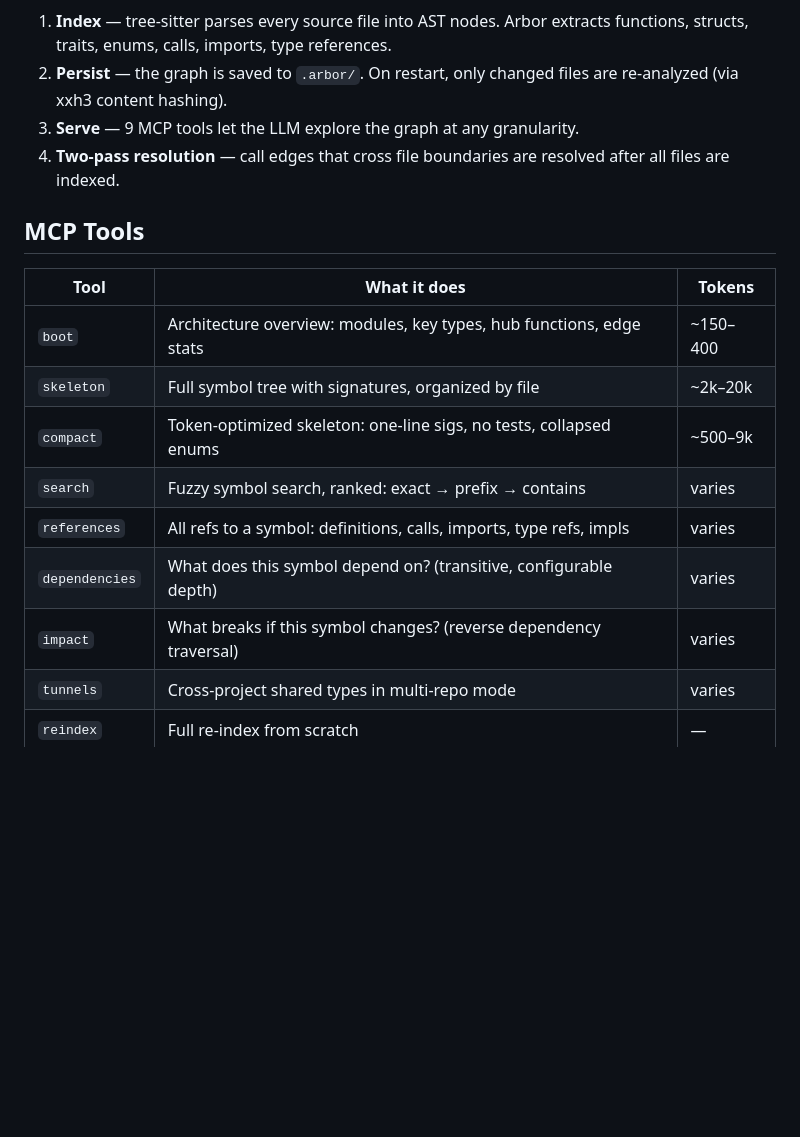
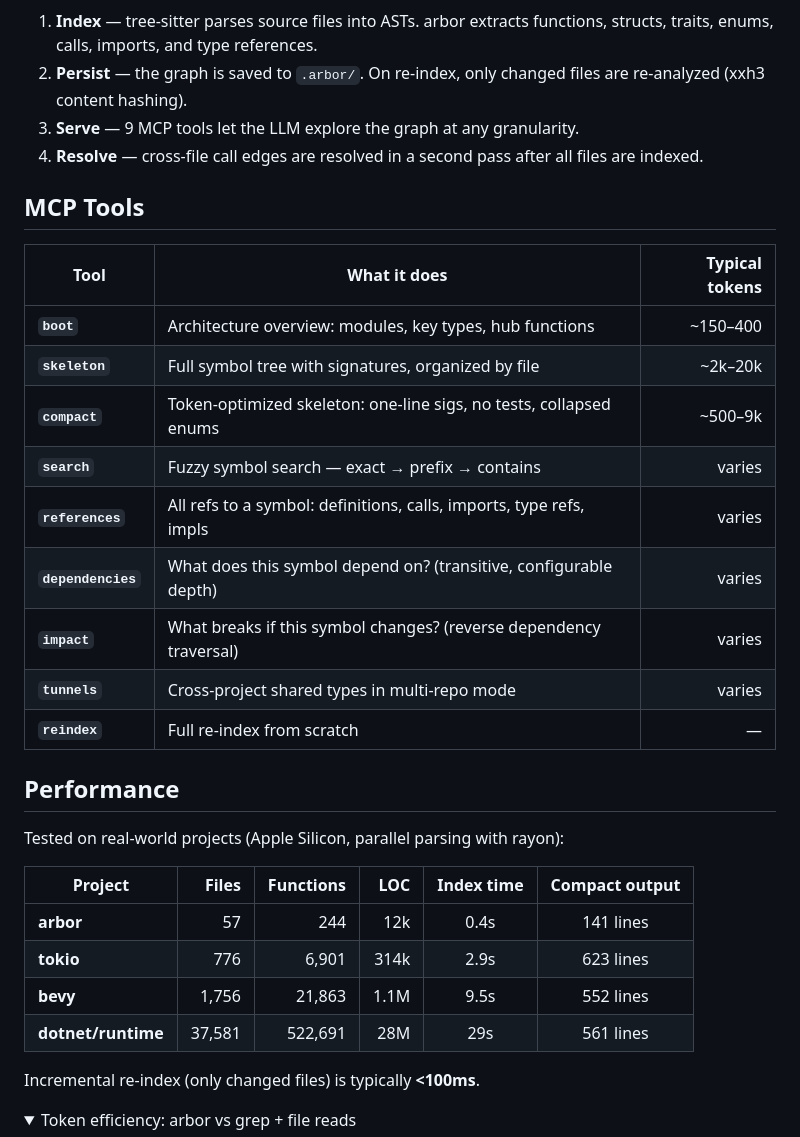
Before and after one commit to nikita-voronoy/arbor, a Markdown page: README.md, the part around one of its changes. GitHub-like rendering; folded sections open; blank space fills up the shorter version.

````diff
--- a/README.md
+++ b/README.md
@@ -114,20 +92,37 @@ flowchart LR
 ```
 
-1. **Index** — tree-sitter parses every source file into AST nodes. Arbor extracts functions, structs, traits, enums, calls, imports, type references.
-2. **Persist** — the graph is saved to `.arbor/`. On restart, only changed files are re-analyzed (via xxh3 content hashing).
-3. **Serve** — 9 MCP tools let the LLM explore the graph at any granularity.
-4. **Two-pass resolution** — call edges that cross file boundaries are resolved after all files are indexed.
+1. **Index** &mdash; tree-sitter parses source files into ASTs. arbor extracts functions, structs, traits, enums, calls, imports, and type references.
+2. **Persist** &mdash; the graph is saved to `.arbor/`. On re-index, only changed files are re-analyzed (xxh3 content hashing).
+3. **Serve** &mdash; 9 MCP tools let the LLM explore the graph at any granularity.
+4. **Resolve** &mdash; cross-file call edges are resolved in a second pass after all files are indexed.
 
 ## MCP Tools
 
-| Tool | What it does | Tokens |
-|------|-------------|--------|
-| `boot` | Architecture overview: modules, key types, hub functions, edge stats | ~150–400 |
-| `skeleton` | Full symbol tree with signatures, organized by file | ~2k–20k |
-| `compact` | Token-optimized skeleton: one-line sigs, no tests, collapsed enums | ~500–9k |
-| `search` | Fuzzy symbol search, ranked: exact → prefix → contains | varies |
-| `references` | All refs to a symbol: definitions, calls, imports, type refs, impls | varies |
-| `dependencies` | What does this symbol depend on? (transitive, configurable depth) | varies |
-| `impact` | What breaks if this symbol changes? (reverse dependency traversal) | varies |
-| `tunnels` | Cross-project shared types in multi-repo mode | varies |
-| `reindex` | Full re-index from scratch | — |
+| Tool | What it does | Typical tokens |
+|------|-------------|---------------:|
+| **`boot`** | Architecture overview: modules, key types, hub functions | ~150&ndash;400 |
+| **`skeleton`** | Full symbol tree with signatures, organized by file | ~2k&ndash;20k |
+| **`compact`** | Token-optimized skeleton: one-line sigs, no tests, collapsed enums | ~500&ndash;9k |
+| **`search`** | Fuzzy symbol search &mdash; exact &rarr; prefix &rarr; contains | varies |
+| **`references`** | All refs to a symbol: definitions, calls, imports, type refs, impls | varies |
+| **`dependencies`** | What does this symbol depend on? (transitive, configurable depth) | varies |
+| **`impact`** | What breaks if this symbol changes? (reverse dependency traversal) | varies |
+| **`tunnels`** | Cross-project shared types in multi-repo mode | varies |
+| **`reindex`** | Full re-index from scratch | &mdash; |
+
+## Performance
+
+Tested on real-world projects (Apple Silicon, parallel parsing with rayon):
+
+| Project | Files | Functions | LOC | Index time | Compact output |
+|---------|------:|----------:|----:|:----------:|:--------------:|
+| **arbor** | 57 | 244 | 12k | 0.4s | 141 lines |
+| **tokio** | 776 | 6,901 | 314k | 2.9s | 623 lines |
+| **bevy** | 1,756 | 21,863 | 1.1M | 9.5s | 552 lines |
+| **dotnet/runtime** | 37,581 | 522,691 | 28M | 29s | 561 lines |
+
+Incremental re-index (only changed files) is typically **&lt;100ms**.
+
+<details>
+<summary>Token efficiency: arbor vs grep + file reads</summary>
+
````
Also changed, not shown: other parts of README.md (+72 -101 lines), docs/demo.gif (added), 3 other files.
